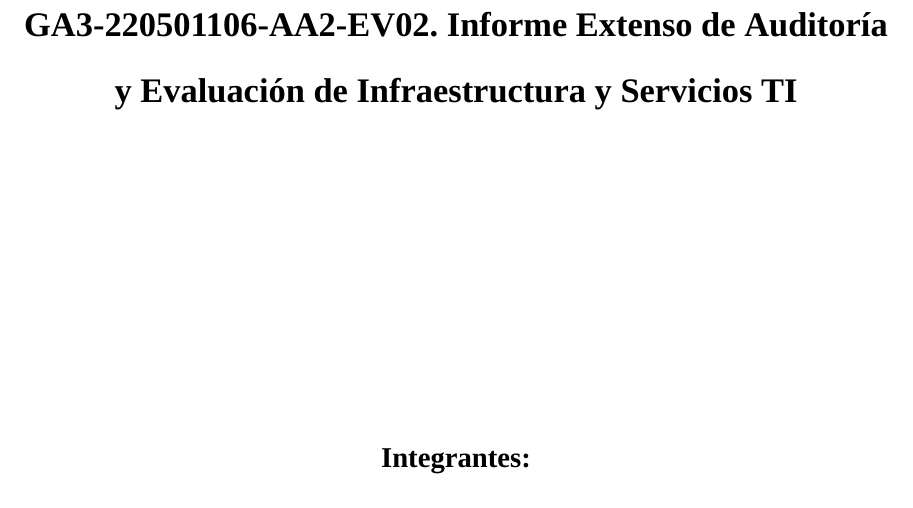
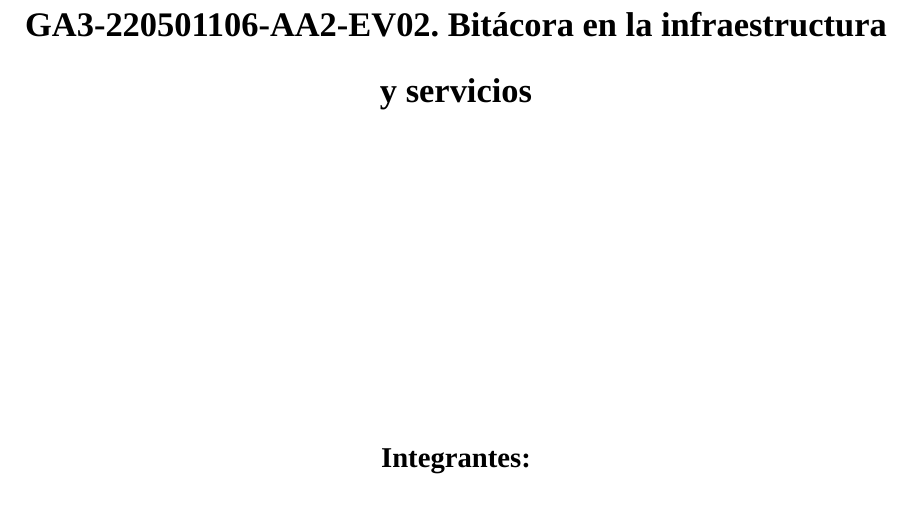
Before and after one commit to jota2209/GA3-220501106-AA2-EV02, a LaTeX paper (tex/GA3-220501106-AA2-EV02.tex, which reads tex/portada.tex): part of page 1 of 11, cut at the place of the change. Compiled offline with XeLaTeX; a missing font is replaced by an installed copy or a similar font.

Commit message:
Título corregido por nombre de la evidencia

```diff
--- a/tex/portada.tex
+++ b/tex/portada.tex
@@ -5,7 +5,7 @@
 
 		%\vspace*{1cm} % Espacio en blanco arriba
 
-		{\Large\bfseries GA3-220501106-AA2-EV02. Informe Extenso de Auditoría y Evaluación de Infraestructura y Servicios TI \par} % Título en negrita y grande
+		{\Large\bfseries GA3-220501106-AA2-EV02. Bitácora en la infraestructura y servicios \par} % Título en negrita y grande
 
 		\vspace{5.5cm} % Espacio entre título y autores
 
```
